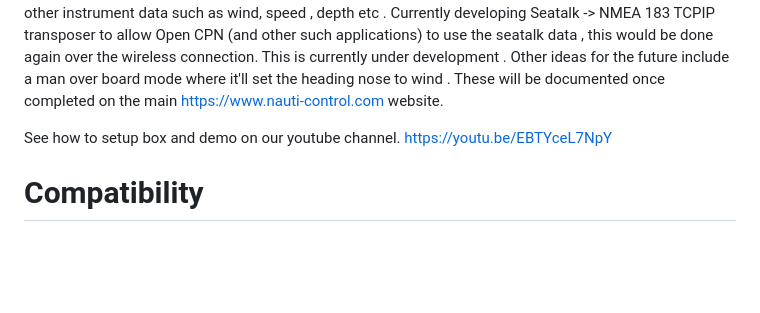
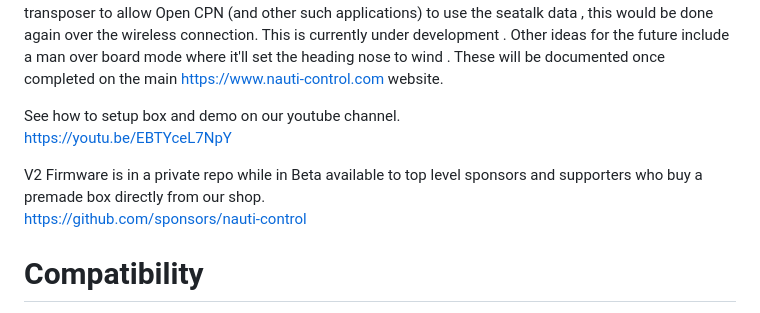
Before and after one commit to nauti-control/STWirelessRemote, a Markdown page: README.md, the part around the change printed below. Drawn GitHub-style; blank space fills up the shorter version.

Commit message:
Update README.md (#6)

```diff
--- a/README.md
+++ b/README.md
@@ -9,4 +10,8 @@ See how to setup box and demo on our youtube channel.
 https://youtu.be/EBTYceL7NpY
+
+V2 Firmware is in a private repo while in Beta available to top level sponsors and supporters who buy a premade box directly from our shop.
+<br/>
+https://github.com/sponsors/nauti-control
 
 # Compatibility
 
```
Also changed, not shown: other parts of README.md (+1 -0 lines).
